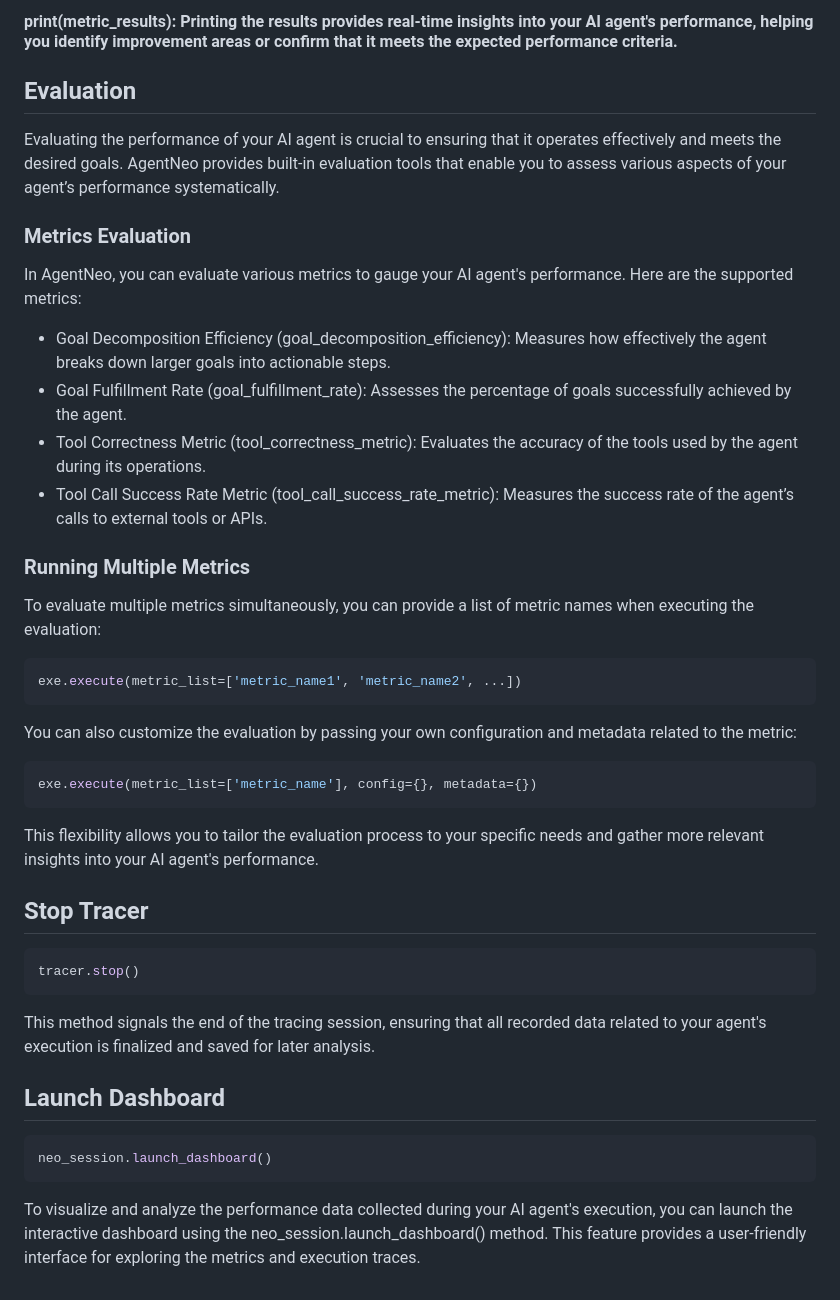
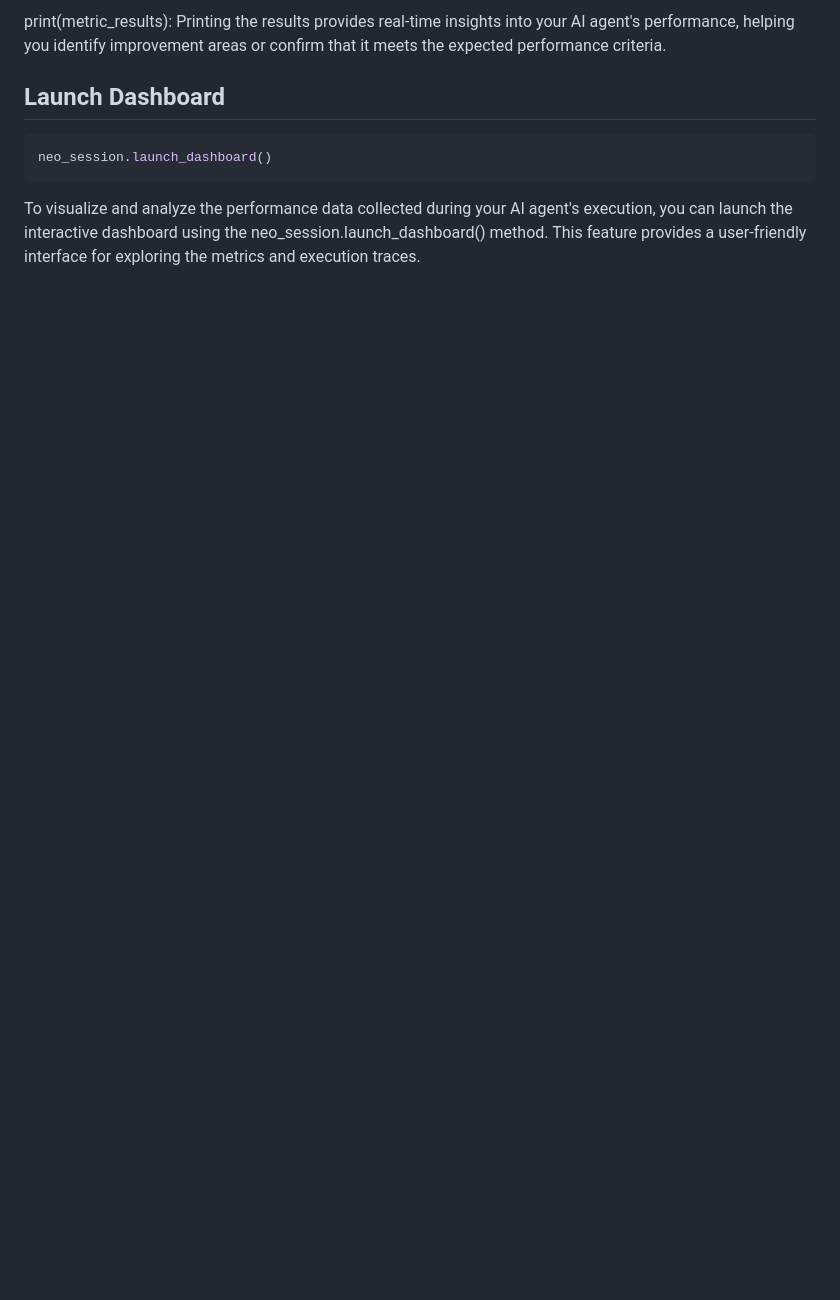
Before and after one commit to frazakram/try3, a Markdown page: start2.md, the part around the change printed below. GitHub-like rendering; blank space fills up the shorter version.

````diff
--- a/start2.md
+++ b/start2.md
@@ -83,28 +84,6 @@ print(metric_results)
 
-#### print(metric_results): Printing the results provides real-time insights into your AI agent's performance, helping you identify improvement areas or confirm that it meets the expected performance criteria.
-## **Evaluation**
-Evaluating the performance of your AI agent is crucial to ensuring that it operates effectively and meets the desired goals. AgentNeo provides built-in evaluation tools that enable you to assess various aspects of your agent’s performance systematically.
-### Metrics Evaluation
-In AgentNeo, you can evaluate various metrics to gauge your AI agent's performance. Here are the supported metrics:
-- Goal Decomposition Efficiency (goal_decomposition_efficiency): Measures how effectively the agent breaks down larger goals into actionable steps.
-- Goal Fulfillment Rate (goal_fulfillment_rate): Assesses the percentage of goals successfully achieved by the agent.
-- Tool Correctness Metric (tool_correctness_metric): Evaluates the accuracy of the tools used by the agent during its operations.
-- Tool Call Success Rate Metric (tool_call_success_rate_metric): Measures the success rate of the agent’s calls to external tools or APIs.
-### Running Multiple Metrics
-To evaluate multiple metrics simultaneously, you can provide a list of metric names when executing the evaluation:
-```py
-exe.execute(metric_list=['metric_name1', 'metric_name2', ...])
-```
-You can also customize the evaluation by passing your own configuration and metadata related to the metric:
-```py
-exe.execute(metric_list=['metric_name'], config={}, metadata={})
-```
-This flexibility allows you to tailor the evaluation process to your specific needs and gather more relevant insights into your AI agent's performance.
-## Stop Tracer
-```py
-tracer.stop()
-```
-This  method signals the end of the tracing session, ensuring that all recorded data related to your agent's execution is finalized and saved for later analysis.
+print(metric_results): Printing the results provides real-time insights into your AI agent's performance, helping you identify improvement areas or confirm that it meets the expected performance criteria.
+
 ## **Launch Dashboard**
 ```py
 neo_session.launch_dashboard()
````
Also changed, not shown: other parts of start2.md (+14 -13 lines).
